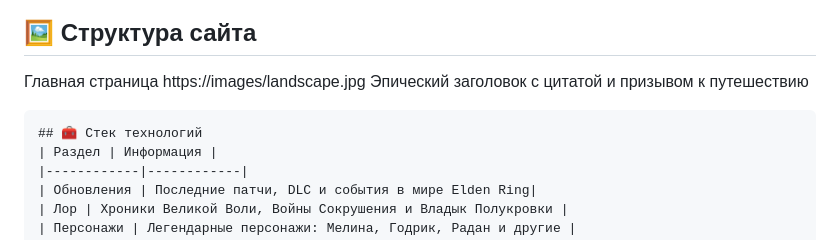
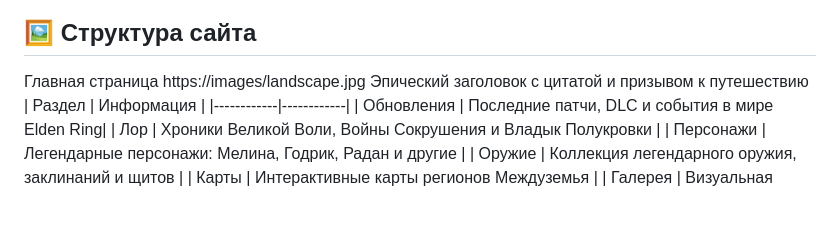
Before and after one commit to t4fs40/game, a Markdown page: README.md, the part around the change. Rendered like a GitHub page; blank space fills up the shorter version.

````diff
--- a/README.md
+++ b/README.md
@@ -57,8 +57,6 @@ open index.html
 Главная страница
 https://images/landscape.jpg
 Эпический заголовок с цитатой и призывом к путешествию
-```
-## 🧰 Стек технологий
 | Раздел | Информация |
 |------------|------------|
 | Обновления | Последние патчи, DLC и события в мире Elden Ring|
````
